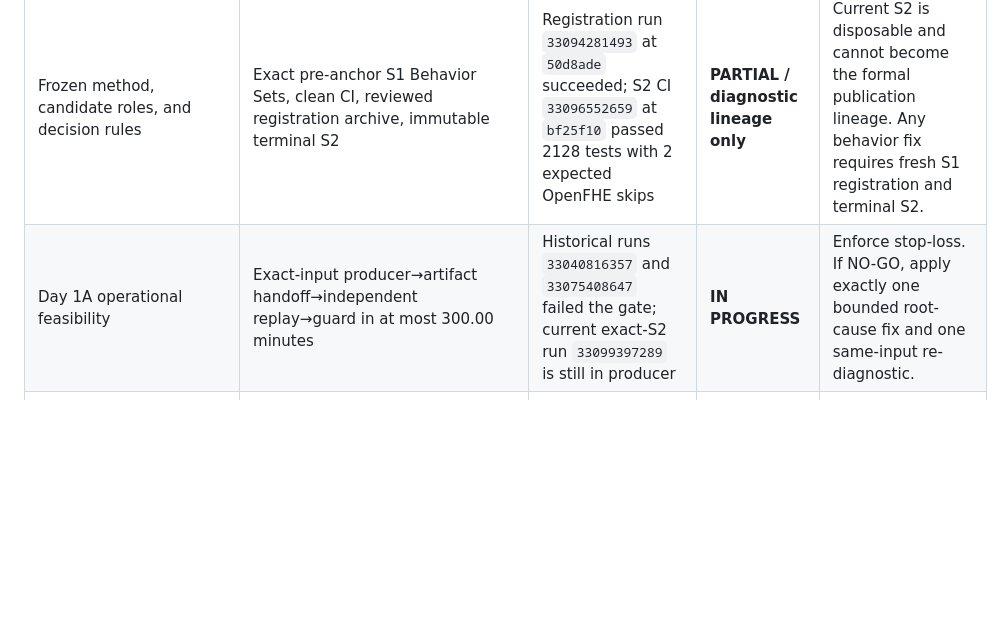
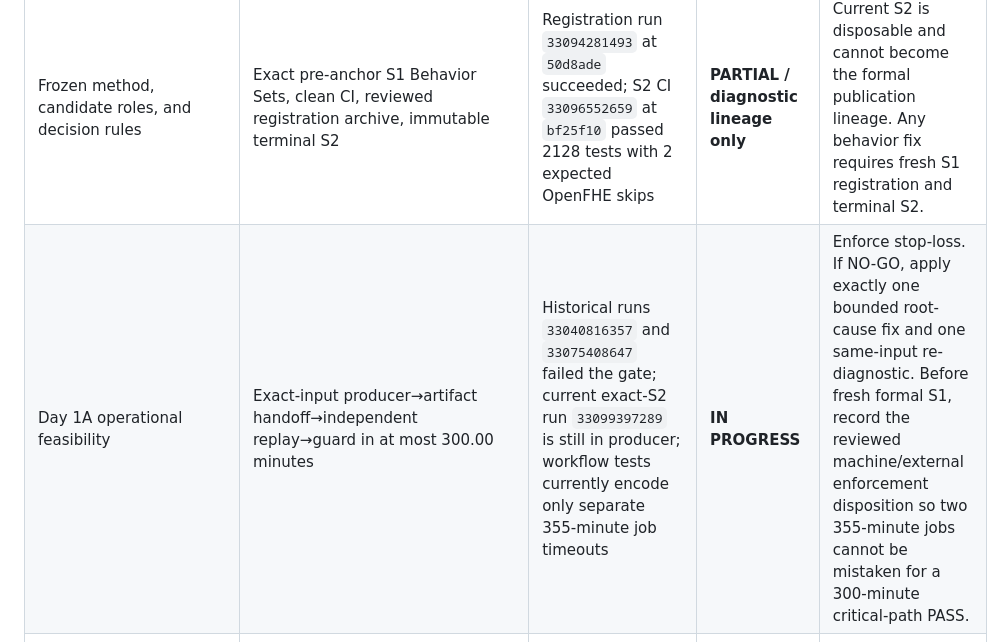
Before and after one commit to leemaple/dynamic-cssc-spmv, a Markdown page: docs/reviews/publication-completion-matrix-2026-08-28.md, the part around the change. Drawn GitHub-style; blank space fills up the shorter version.

```diff
--- a/docs/reviews/publication-completion-matrix-2026-08-28.md
+++ b/docs/reviews/publication-completion-matrix-2026-08-28.md
@@ -23,7 +23,7 @@ methods draft cannot substitute for a missing formal artifact.
 | Required deliverable | Evidence that would prove completion | Current authoritative evidence | Status at cutoff | Remaining work |
 |---|---|---|---|---|
 | Frozen method, candidate roles, and decision rules | Exact pre-anchor S1 Behavior Sets, clean CI, reviewed registration archive, immutable terminal S2 | Registration run `33094281493` at `50d8ade` succeeded; S2 CI `33096552659` at `bf25f10` passed 2128 tests with 2 expected OpenFHE skips | **PARTIAL / diagnostic lineage only** | Current S2 is disposable and cannot become the formal publication lineage. Any behavior fix requires fresh S1 registration and terminal S2. |
-| Day 1A operational feasibility | Exact-input producer→artifact handoff→independent replay→guard in at most 300.00 minutes | Historical runs `33040816357` and `33075408647` failed the gate; current exact-S2 run `33099397289` is still in producer | **IN PROGRESS** | Enforce stop-loss. If NO-GO, apply exactly one bounded root-cause fix and one same-input re-diagnostic. |
+| Day 1A operational feasibility | Exact-input producer→artifact handoff→independent replay→guard in at most 300.00 minutes | Historical runs `33040816357` and `33075408647` failed the gate; current exact-S2 run `33099397289` is still in producer; workflow tests currently encode only separate 355-minute job timeouts | **IN PROGRESS** | Enforce stop-loss. If NO-GO, apply exactly one bounded root-cause fix and one same-input re-diagnostic. Before fresh formal S1, record the reviewed machine/external enforcement disposition so two 355-minute jobs cannot be mistaken for a 300-minute critical-path PASS. |
 | Formal Day 1A causal count evidence | 21/21 producer and replay shards, zero timeout/cancel, every final guard success, 21 final shard artifacts plus one aggregate, exact anchor/plan/manifest binding | No formal Day 1A run or accepted aggregate exists | **HOLD / missing** | Requires operational GO, fresh final lineage, then formal dispatch and independent artifact admission. |
 | Day 2 measured calibration and key plan | Day1A-authorized exact rotation plan, frozen profile binding, pinned OpenFHE runner, 3 archived warm-up blocks plus 14 complete raw measurement blocks, post-run anchor | One historical 11-block probe is permanently non-R3; no admissible profile/plan binding or 14-block archive exists | **HOLD / missing** | Install selected formal Day1A receipt, then data-only profile binding, execute and anchor the complete Day 2 archive. |
 | Real-source acquisition authority | Exact official URLs, response contracts, bytes and hashes, source-set identity, isolated downloader/runtime receipt, atomic installed bundle | Source register, code, contracts, and resource pilot infrastructure exist; repository-owned production acquisition bundle is absent | **HOLD / missing bytes and authority** | Acquire the three fixed sources under the frozen transport contract and install the validated bundle. |
```
Also changed, not shown: docs/reviews/day1a-critical-path-static-audit-2026-08-28.md (+17 -0 lines).
